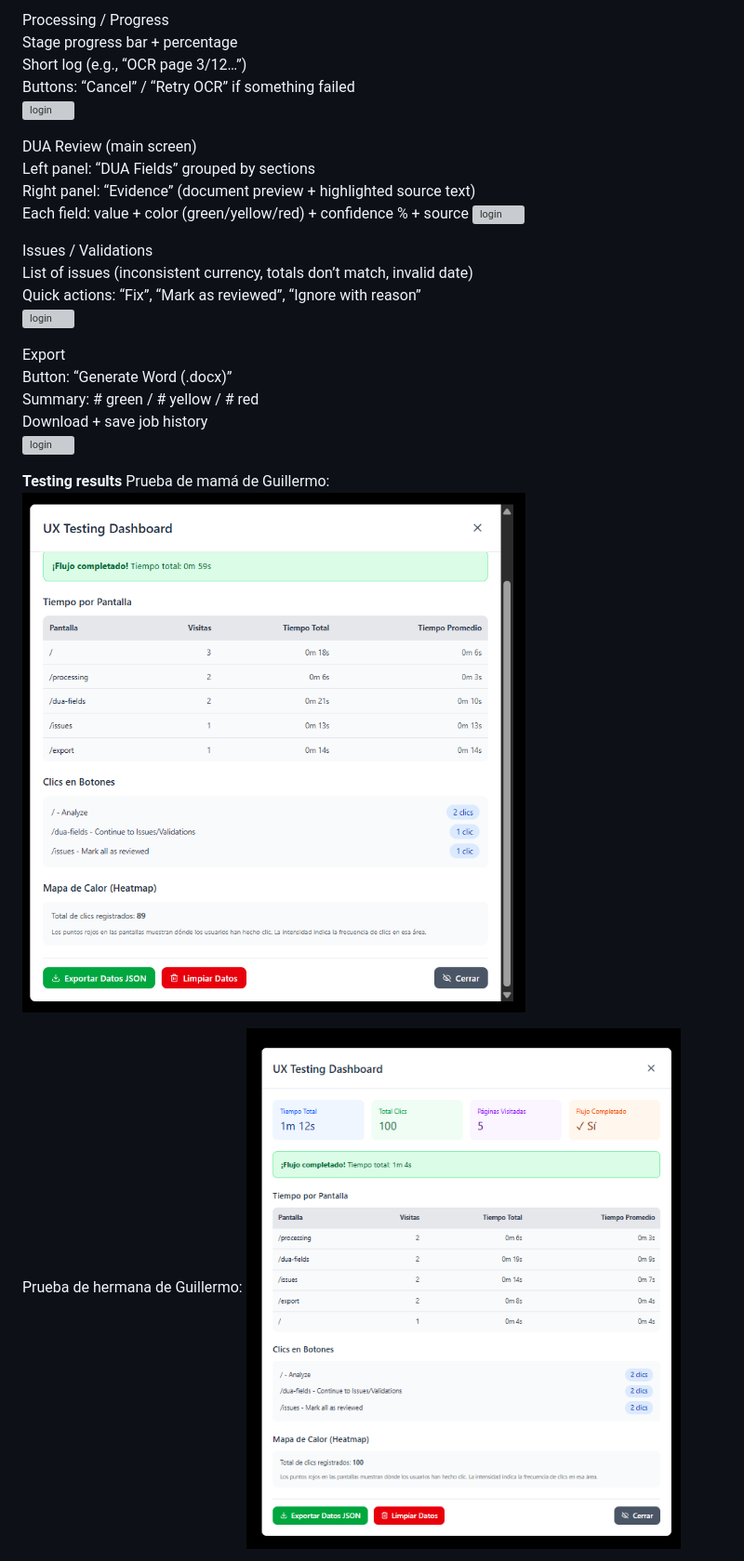
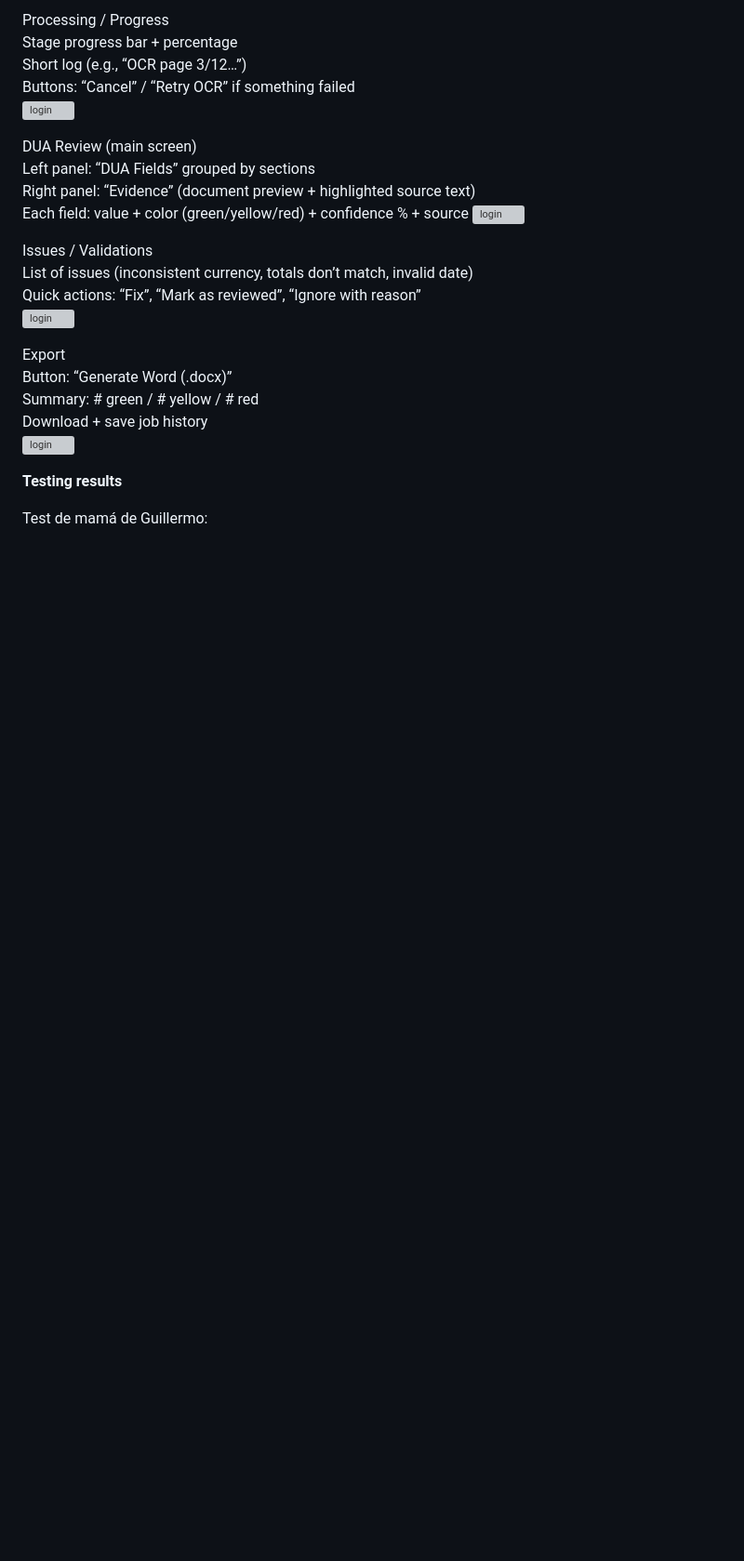
Before and after one commit to Reapercrox/Dise-o-Caso1, a Markdown page: README.md, the part around one of its changes. Shown at 93% size. Drawn GitHub-style; blank space fills up the shorter version; grey boxes are pictures that could not be loaded.

```diff
--- a/README.md
+++ b/README.md
@@ -106,7 +106,6 @@ Download + save job history
 ![login](/media/5_Export.png)
 
 **Testing results**
-Prueba de mamá de Guillermo: ![login](/media/pruebaGuillermo1.png)
 
-Prueba de hermana de Guillermo: ![login](/media/pruebaGuillermo2.png)
+Test de mamá de Guillermo:
 
```
Also changed, not shown: other parts of README.md (+9 -1 lines).
